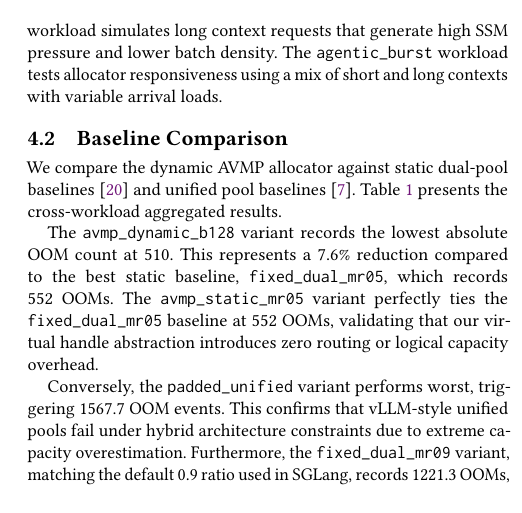
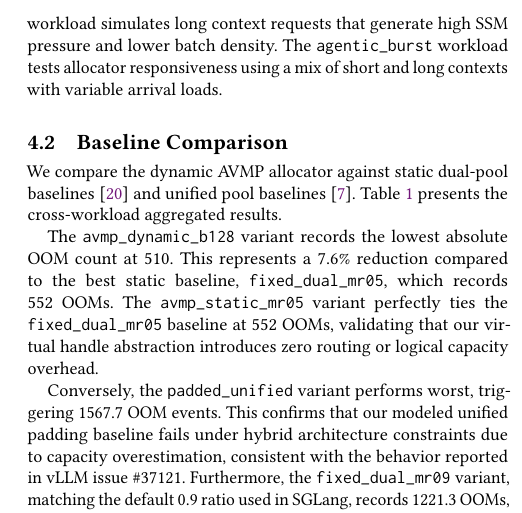
Before and after one commit to codepawl/cachepawl, a LaTeX paper (research/avmp/paper.tex, which reads research/avmp/sections/05-evaluation.tex): part of one column of page 4 of 8, cut so that both start at the same text. Compiled offline with pdfLaTeX.

Commit message:
docs(paper): soften vLLM fails claim to modeled baseline framing
GPT-5.5 reviewer flagged the section 4.2 sentence "vLLM-style unified
pools fail under hybrid architecture constraints" as an overclaim
about an untested production system. We did not run vLLM main; we ran
our own padded_unified baseline that models the unified-pool behavior
documented in vLLM issue #37121.

Rewrite to "our modeled unified padding baseline fails... consistent
with the behavior reported in vLLM issue #37121". This attributes the
failure to our modeled baseline (which we did evaluate) and points to
the upstream issue as the documented behavior we modeled, rather than
claiming we observed vLLM main failing.

```diff
--- a/research/avmp/sections/05-evaluation.tex
+++ b/research/avmp/sections/05-evaluation.tex
@@ -31,7 +31,7 @@ We compare the dynamic AVMP allocator against static dual-pool baselines \cite{z
 
 The \texttt{avmp\_dynamic\_b128} variant records the lowest absolute OOM count at 510. This represents a 7.6\% reduction compared to the best static baseline, \texttt{fixed\_dual\_mr05}, which records 552 OOMs. The \texttt{avmp\_static\_mr05} variant perfectly ties the \texttt{fixed\_dual\_mr05} baseline at 552 OOMs, validating that our virtual handle abstraction introduces zero routing or logical capacity overhead.
 
-Conversely, the \texttt{padded\_unified} variant performs worst, triggering 1567.7 OOM events. This confirms that vLLM-style unified pools fail under hybrid architecture constraints due to extreme capacity overestimation. Furthermore, the \texttt{fixed\_dual\_mr09} variant, matching the default 0.9 ratio used in SGLang, records 1221.3 OOMs, demonstrating that static default ratios perform poorly on mixed workloads. As a design trade-off, AVMP maintains a 2$\times$ VRAM footprint, peaking at 9216 MiB reserved compared to 5120 MiB for static baselines.
+Conversely, the \texttt{padded\_unified} variant performs worst, triggering 1567.7 OOM events. This confirms that our modeled unified padding baseline fails under hybrid architecture constraints due to capacity overestimation, consistent with the behavior reported in vLLM issue \#37121. Furthermore, the \texttt{fixed\_dual\_mr09} variant, matching the default 0.9 ratio used in SGLang, records 1221.3 OOMs, demonstrating that static default ratios perform poorly on mixed workloads. As a design trade-off, AVMP maintains a 2$\times$ VRAM footprint, peaking at 9216 MiB reserved compared to 5120 MiB for static baselines.
 
 \subsection{Throughput Analysis}
 \label{sec:eval:throughput}
```
